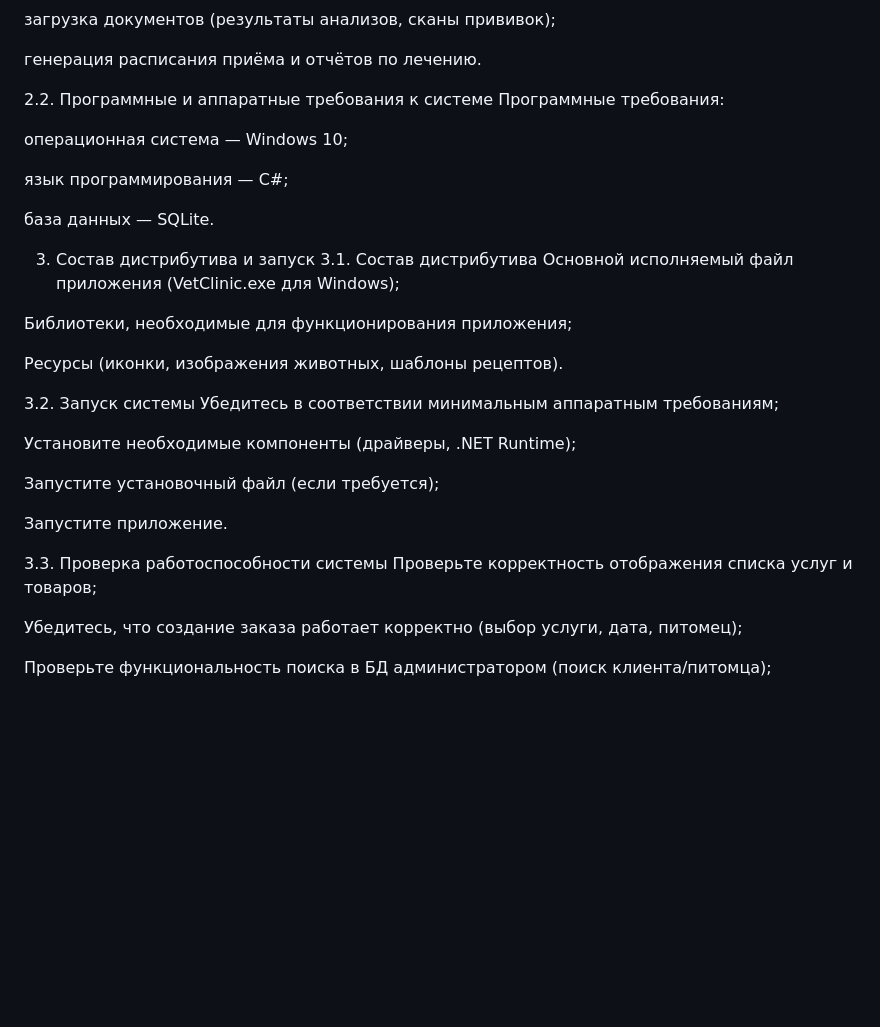
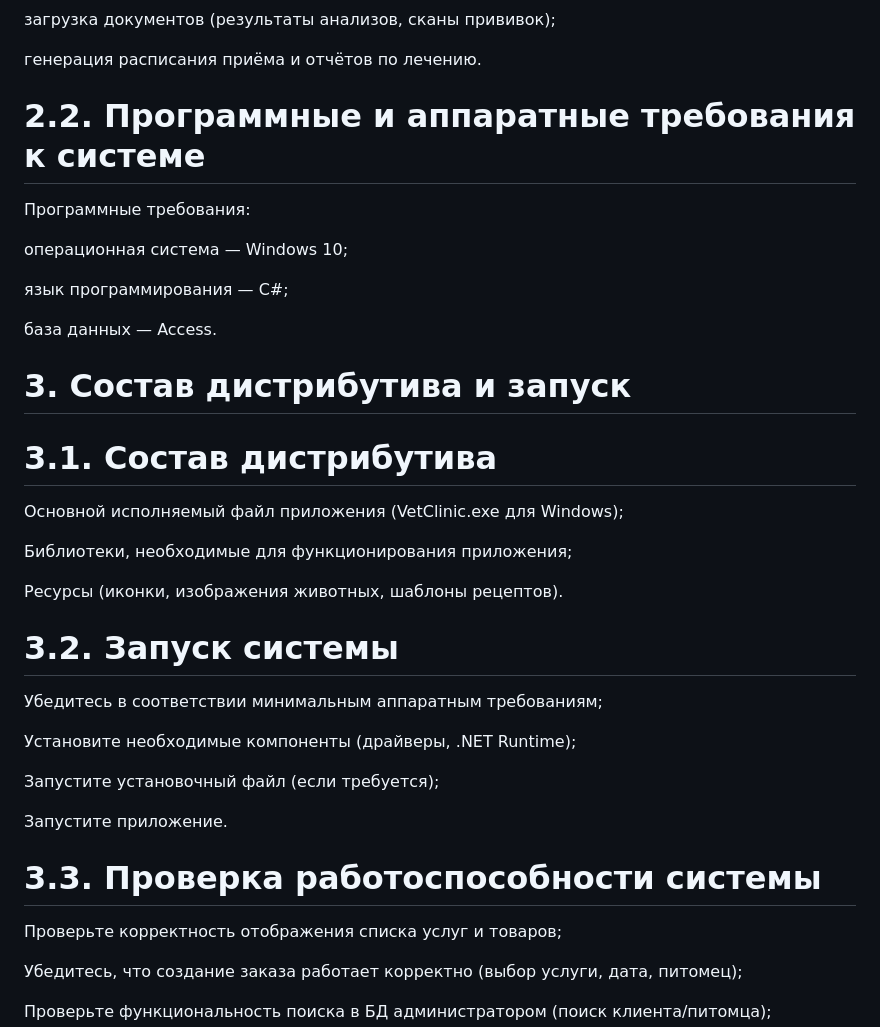
Before and after one commit to 11savok11/VetClinicWindowsForm, a Markdown page: README.md, the part around one of its changes. Rendered like a GitHub page; blank space fills up the shorter version.

```diff
--- a/README.md
+++ b/README.md
@@ -47,24 +47,24 @@
 
 генерация расписания приёма и отчётов по лечению.
 
-2.2. Программные и аппаратные требования к системе
+# 2.2. Программные и аппаратные требования к системе
 Программные требования:
 
 операционная система — Windows 10;
 
 язык программирования — C#;
 
-база данных — SQLite.
+база данных — Access.
 
-3. Состав дистрибутива и запуск
-3.1. Состав дистрибутива
+# 3. Состав дистрибутива и запуск
+# 3.1. Состав дистрибутива
 Основной исполняемый файл приложения (VetClinic.exe для Windows);
 
 Библиотеки, необходимые для функционирования приложения;
 
 Ресурсы (иконки, изображения животных, шаблоны рецептов).
 
-3.2. Запуск системы
+# 3.2. Запуск системы
 Убедитесь в соответствии минимальным аппаратным требованиям;
 
 Установите необходимые компоненты (драйверы, .NET Runtime);
@@ -73,7 +73,7 @@
 
 Запустите приложение.
 
-3.3. Проверка работоспособности системы
+# 3.3. Проверка работоспособности системы
 Проверьте корректность отображения списка услуг и товаров;
 
 Убедитесь, что создание заказа работает корректно (выбор услуги, дата, питомец);
```
Also changed, not shown: other parts of README.md (+55 -55 lines).
